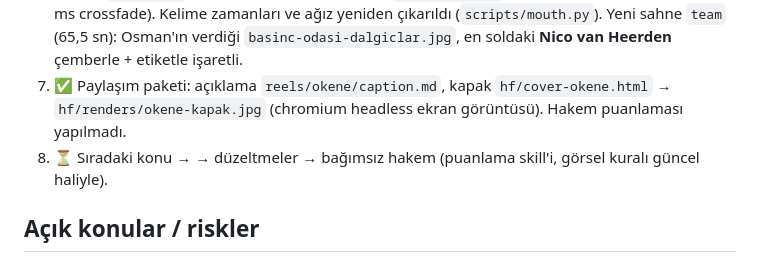
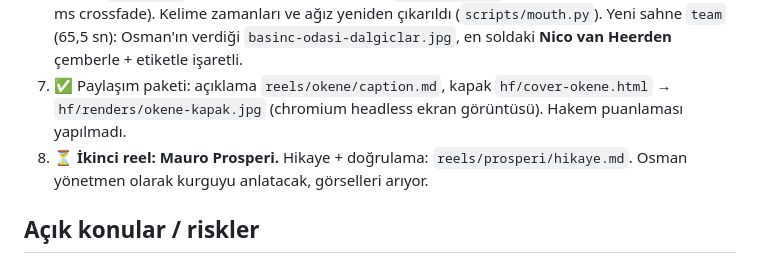
Before and after one commit to osmanadali/megerse-reels, a Markdown page: HANDOFF.md, the part around the change. Rendered like a GitHub page.

Commit message:
Prosperi: hikaye ve doğrulama notları
Co-Authored-By: Claude Opus 5.5 <noreply@anthropic.com>
Claude-Session: https://claude.ai/code/session_01K8YHF4bRgj8WxdHuJ5xi76

```diff
--- a/HANDOFF.md
+++ b/HANDOFF.md
@@ -29,7 +29,7 @@ Yeni sohbette ilk mesaj: "HANDOFF.md'yi oku ve kaldığın yerden devam et."
 5. ✅ v2: batış sahnesi gerçekçi vektörle yeniden çizildi (`hf/art/ship.frag`, yüzey→devrilme→kamera dibe iner→tortu bulutu); render `hf/renders/okene-v2.mp4`.
 6. ✅ v3 (`hf/renders/okene-v3.mp4`, 73,6 sn): "ceset daha | sandığı" arasındaki 0,26 sn duraksama kesildi (`voice.mp3` artık kesilmiş sürüm, orijinal `ses/ses-4.mp3`; ffmpeg atrim 49.26 / 49.50 + 20 ms crossfade). Kelime zamanları ve ağız yeniden çıkarıldı (`scripts/mouth.py`). Yeni sahne `team` (65,5 sn): Osman'ın verdiği `basinc-odasi-dalgiclar.jpg`, en soldaki **Nico van Heerden** çemberle + etiketle işaretli.
 7. ✅ Paylaşım paketi: açıklama `reels/okene/caption.md`, kapak `hf/cover-okene.html` → `hf/renders/okene-kapak.jpg` (chromium headless ekran görüntüsü). Hakem puanlaması yapılmadı.
-8. ⏳ Sıradaki konu → → düzeltmeler → bağımsız hakem (puanlama skill'i, görsel kuralı güncel haliyle).
+8. ⏳ **İkinci reel: Mauro Prosperi.** Hikaye + doğrulama: `reels/prosperi/hikaye.md`. Osman yönetmen olarak kurguyu anlatacak, görselleri arıyor.
 
 ## Açık konular / riskler
 - **Konuşan avatar ücretsiz + GPU'suz:** Fotoğraftan dudak senkronlu gerçekçi avatar için açık kaynak seçenekler (LivePortrait, SadTalker, Wav2Lip) GPU ister; bu konteynerde CPU'da çok yavaş olabilir. Alternatifler: kısa bir test ile CPU süresini ölç; ya da Osman kendi facecam'ini çeker; ya da Google Colab (ücretsiz GPU) üzerinde avatar üret, burada birleştir. Fotoğraflar gelince test edilecek.
```
Also changed, not shown: reels/prosperi/hikaye.md (added, +16 -0 lines).
